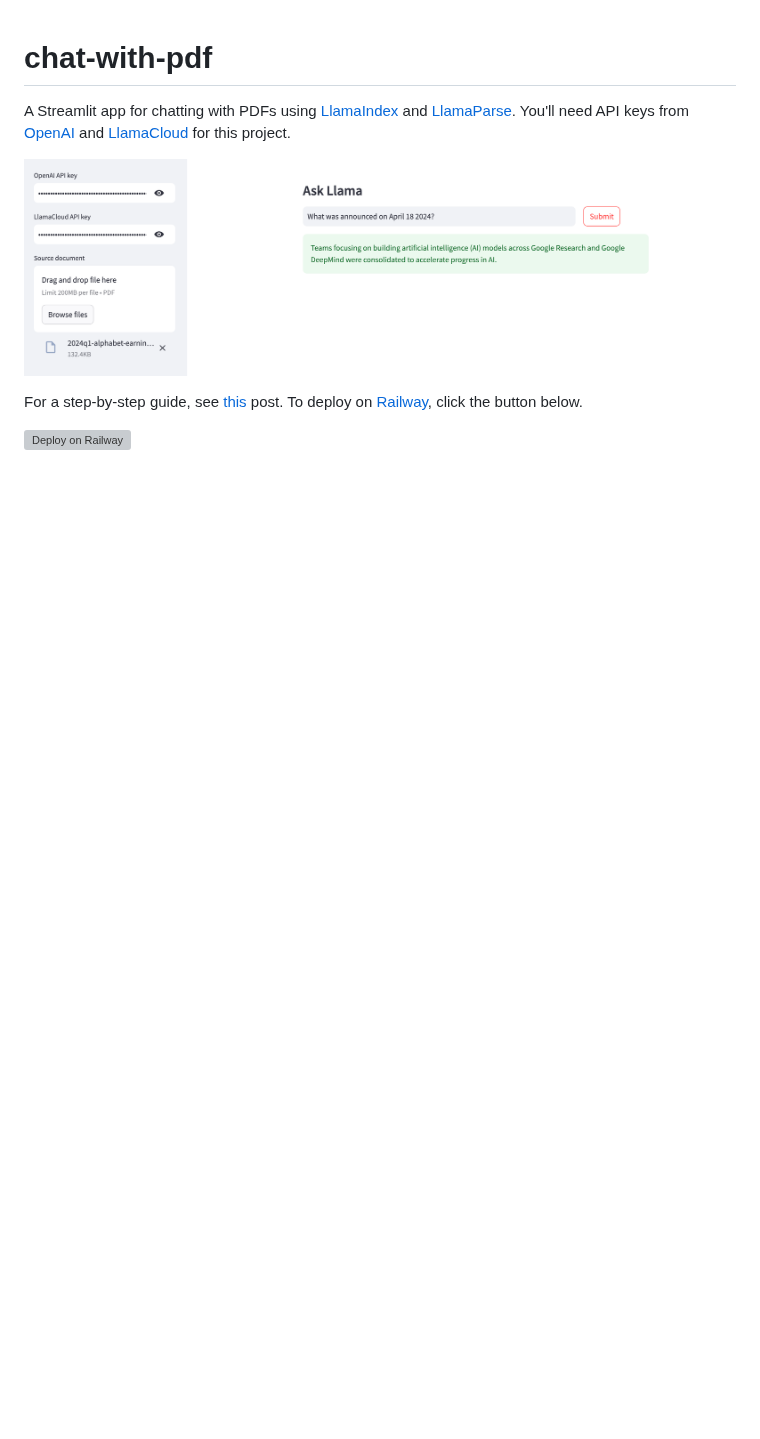
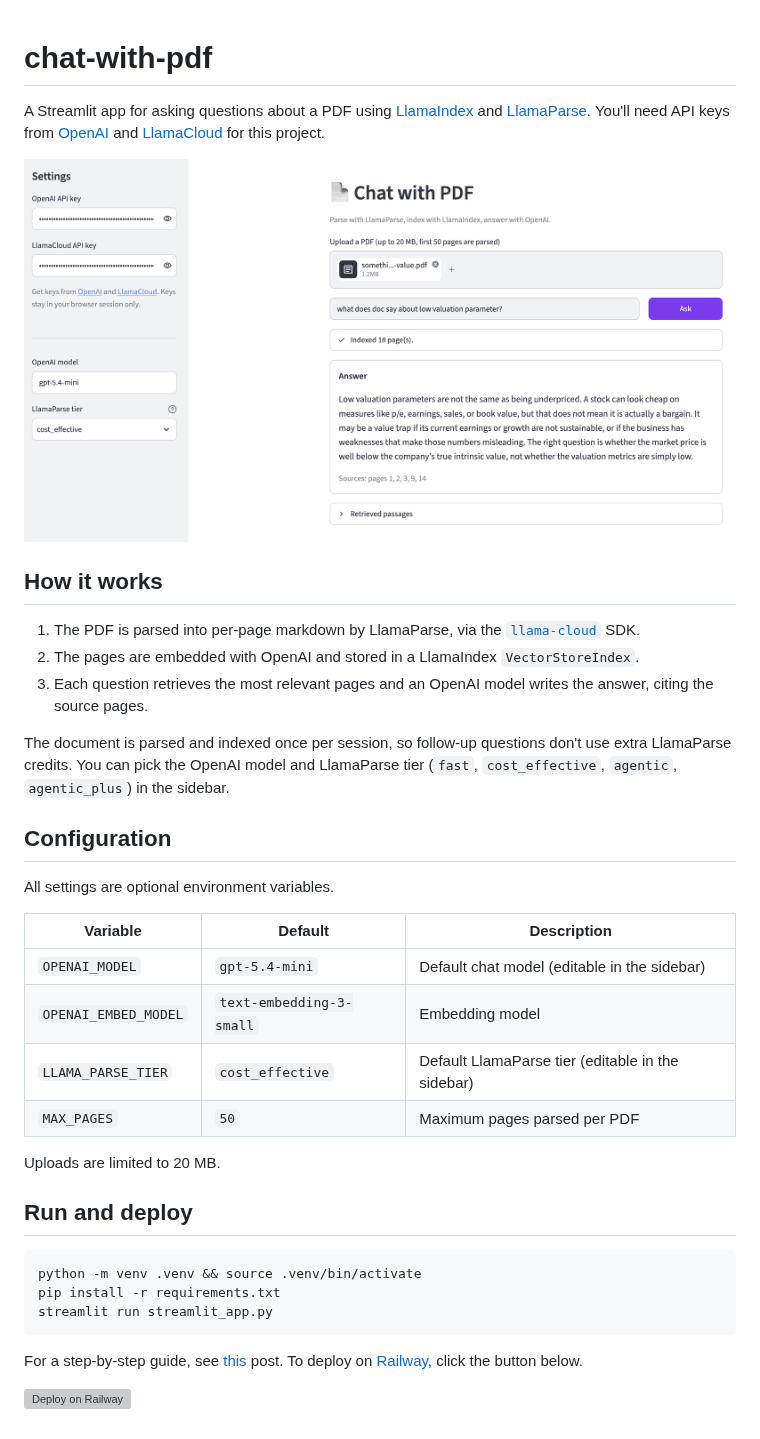
Before and after one commit to alphasecio/llama-index, a Markdown page: chat-with-pdf/README.md, the part around the change. Rendered like a GitHub page; pictures changed too: chat-with-pdf/llama-parse.png; blank space fills up the shorter version; grey boxes are pictures that could not be loaded.

Commit message:
Updated sample code to work with latest LlamaIndex versions (#49)

````diff
--- a/chat-with-pdf/README.md
+++ b/chat-with-pdf/README.md
@@ -1,8 +1,34 @@
 # chat-with-pdf
-A Streamlit app for chatting with PDFs using [LlamaIndex](https://www.llamaindex.ai/) and [LlamaParse](https://docs.cloud.llamaindex.ai/llamaparse/getting_started). You'll need API keys from [OpenAI](https://platform.openai.com/api-keys) and [LlamaCloud](https://cloud.llamaindex.ai/api-key) for this project.
+A Streamlit app for asking questions about a PDF using [LlamaIndex](https://www.llamaindex.ai) and [LlamaParse](https://developers.llamaindex.ai/python/cloud/). You'll need API keys from [OpenAI](https://platform.openai.com/api-keys) and [LlamaCloud](https://cloud.llamaindex.ai) for this project.
 
 ![llama-parse](./llama-parse.png)
 
-For a step-by-step guide, see [this](https://alphasec.io/chat-with-pdf-using-llamaindex-and-llamaparse/) post. To deploy on [Railway](https://railway.app/?referralCode=alphasec), click the button below.
+## How it works
+1. The PDF is parsed into per-page markdown by LlamaParse, via the [`llama-cloud`](https://github.com/run-llama/llama-cloud-py) SDK.
+2. The pages are embedded with OpenAI and stored in a LlamaIndex `VectorStoreIndex`.
+3. Each question retrieves the most relevant pages and an OpenAI model writes the answer, citing the source pages.
 
-[![Deploy on Railway](https://railway.app/button.svg)](https://railway.app/new/template/GpZ0J4?referralCode=alphasec)
+The document is parsed and indexed once per session, so follow-up questions don't use extra LlamaParse credits. You can pick the OpenAI model and LlamaParse tier (`fast`, `cost_effective`, `agentic`, `agentic_plus`) in the sidebar.
+
+## Configuration
+All settings are optional environment variables.
+
+| Variable | Default | Description |
+|----------|---------|-------------|
+| `OPENAI_MODEL` | `gpt-5.4-mini` | Default chat model (editable in the sidebar) |
+| `OPENAI_EMBED_MODEL` | `text-embedding-3-small` | Embedding model |
+| `LLAMA_PARSE_TIER` | `cost_effective` | Default LlamaParse tier (editable in the sidebar) |
+| `MAX_PAGES` | `50` | Maximum pages parsed per PDF |
+
+Uploads are limited to 20 MB.
+
+## Run and deploy
+```bash
+python -m venv .venv && source .venv/bin/activate
+pip install -r requirements.txt
+streamlit run streamlit_app.py
+```
+
+For a step-by-step guide, see [this](https://alphasec.io/chat-with-pdf-using-llamaindex-and-llamaparse/) post. To deploy on [Railway](https://railway.com?referralCode=alphasec), click the button below.
+
+[![Deploy on Railway](https://railway.com/button.svg)](https://railway.com/deploy/GpZ0J4?referralCode=alphasec)
````
Also changed, not shown: README.md (+20 -6 lines), summarize-url/README.md (+25 -3 lines), summarize-url/summarize-url.png, 6 other files.
